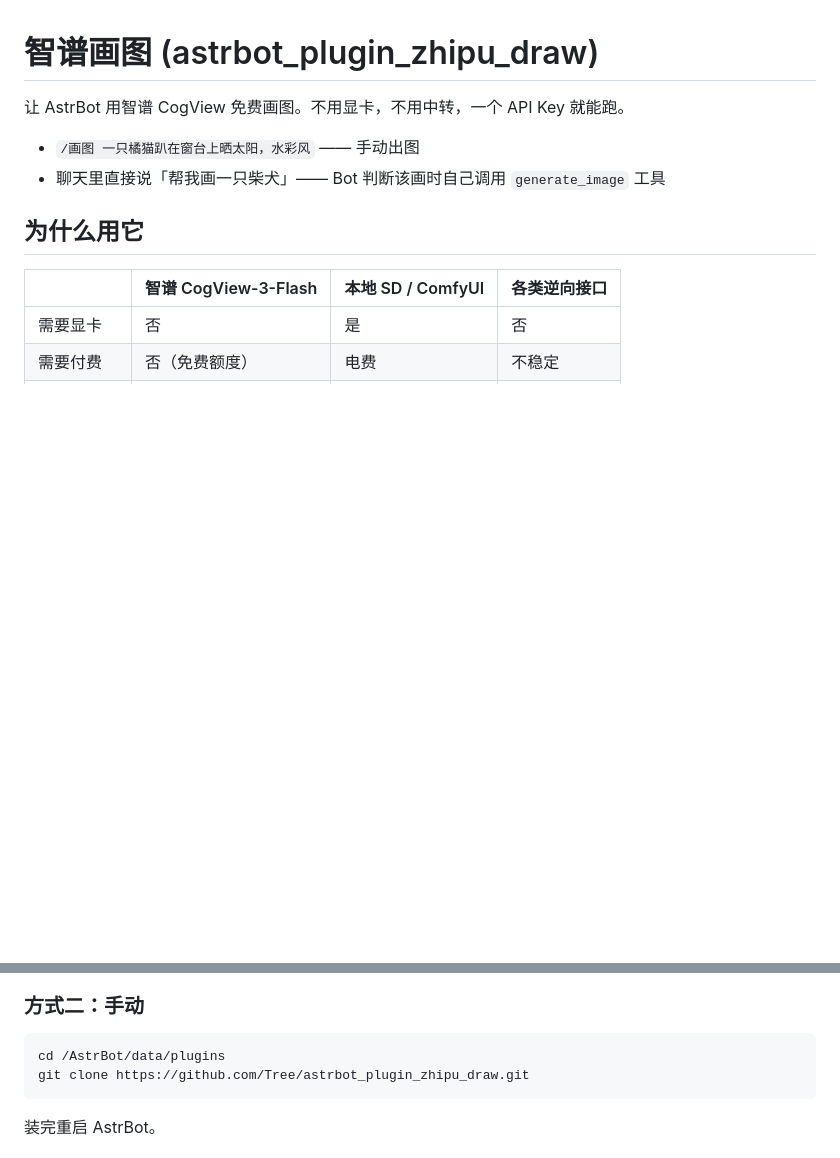
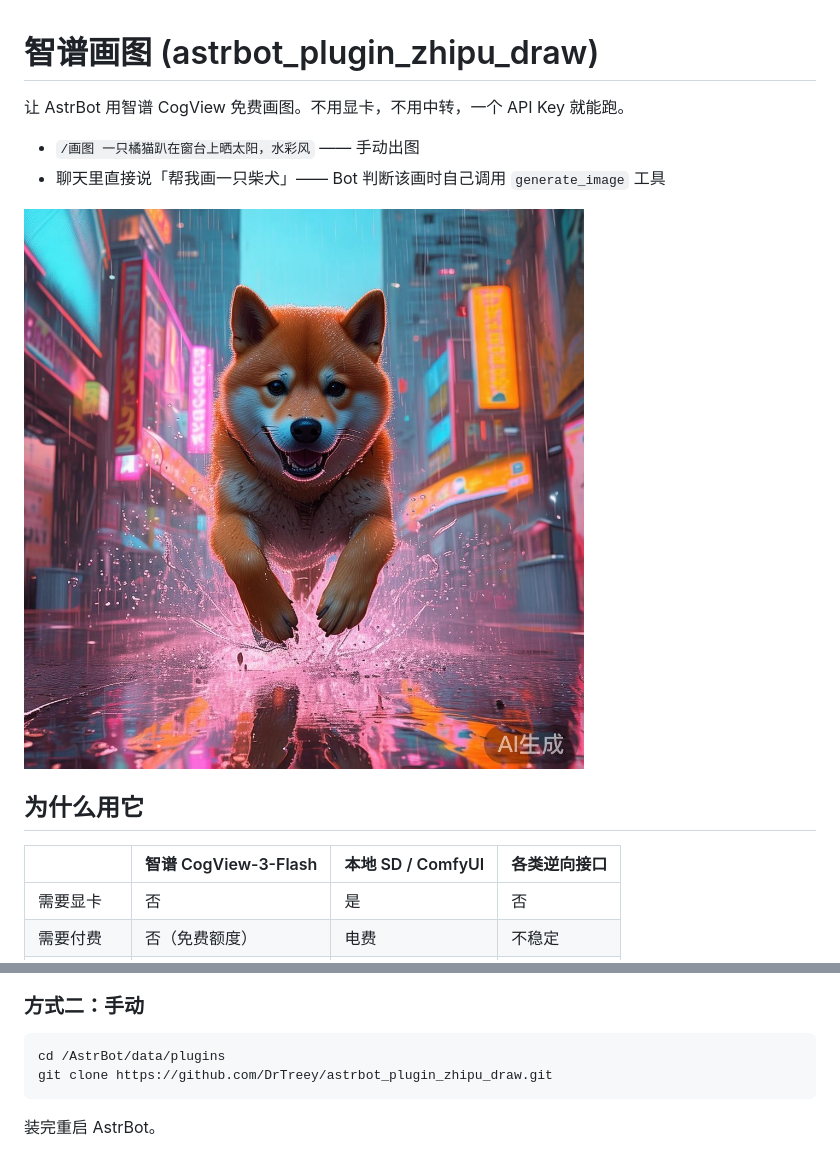
Before and after one commit to DrTreey/astrbot_plugin_zhipu_draw, a Markdown page: README.md, 2 parts joined by grey strips. Drawn GitHub-style; pictures changed too: docs/preview.jpg (added); blank space fills up the shorter version.

Commit message:
docs: 加预览图，仓库地址改到 DrTreey

````diff
--- a/README.md
+++ b/README.md
@@ -4,6 +4,8 @@
 
 - `/画图 一只橘猫趴在窗台上晒太阳，水彩风` —— 手动出图
 - 聊天里直接说「帮我画一只柴犬」—— Bot 判断该画时自己调用 `generate_image` 工具
+
+![示例：赛博朋克柴犬](docs/preview.jpg)
 
 ## 为什么用它
 
@@ -26,7 +28,7 @@
 
 ```bash
 cd /AstrBot/data/plugins
-git clone https://github.com/Tree/astrbot_plugin_zhipu_draw.git
+git clone https://github.com/DrTreey/astrbot_plugin_zhipu_draw.git
 ```
 
 装完重启 AstrBot。
````
Also changed, not shown: 1 other file.
